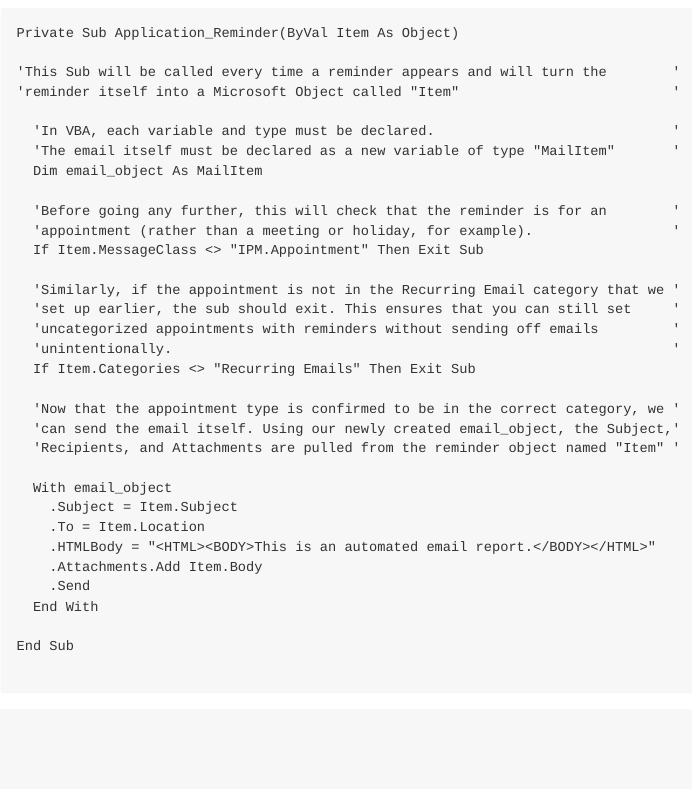
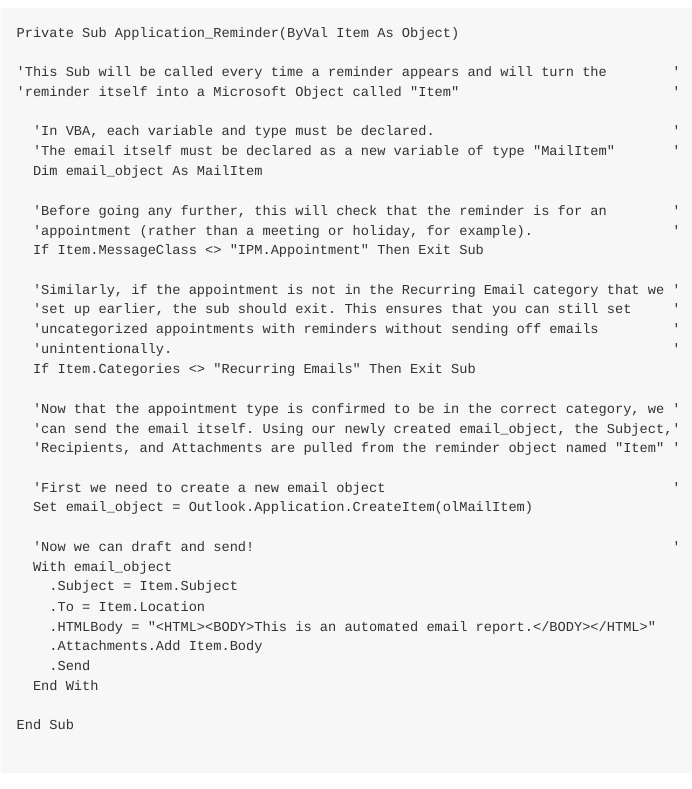
Before and after one commit to markjrieke/rViews, an R Markdown document (README.Rmd): the page in a window 1100 px wide, from 14400 px down. The pictures show the output file README.md that the author committed with the source, drawn offline in the style of GitHub.

Commit message:
update vba section

```diff
--- a/README.Rmd
+++ b/README.Rmd
@@ -175,6 +175,10 @@
   'can send the email itself. Using our newly created email_object, the Subject,'
   'Recipients, and Attachments are pulled from the reminder object named "Item" '
 
+  'First we need to create a new email object                                   '
+  Set email_object = Outlook.Application.CreateItem(olMailItem)
+
+  'Now we can draft and send!                                                   '
   With email_object
     .Subject = Item.Subject
     .To = Item.Location
```
Also changed, not shown: README.html (deleted), README.md.
